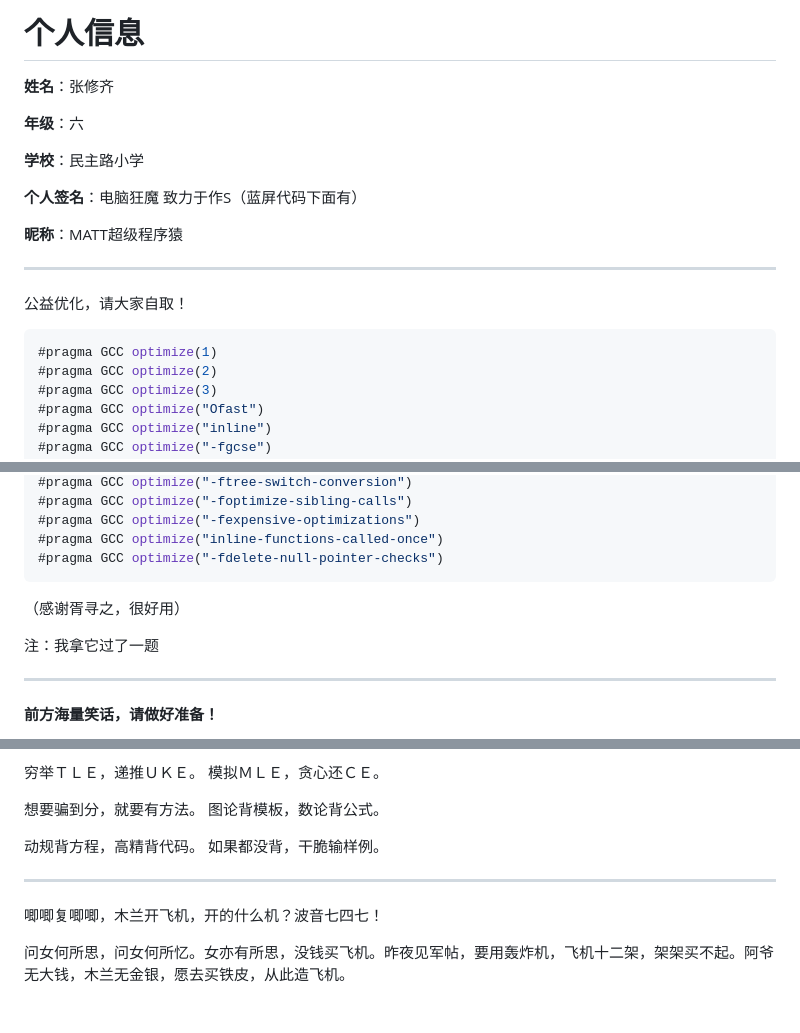
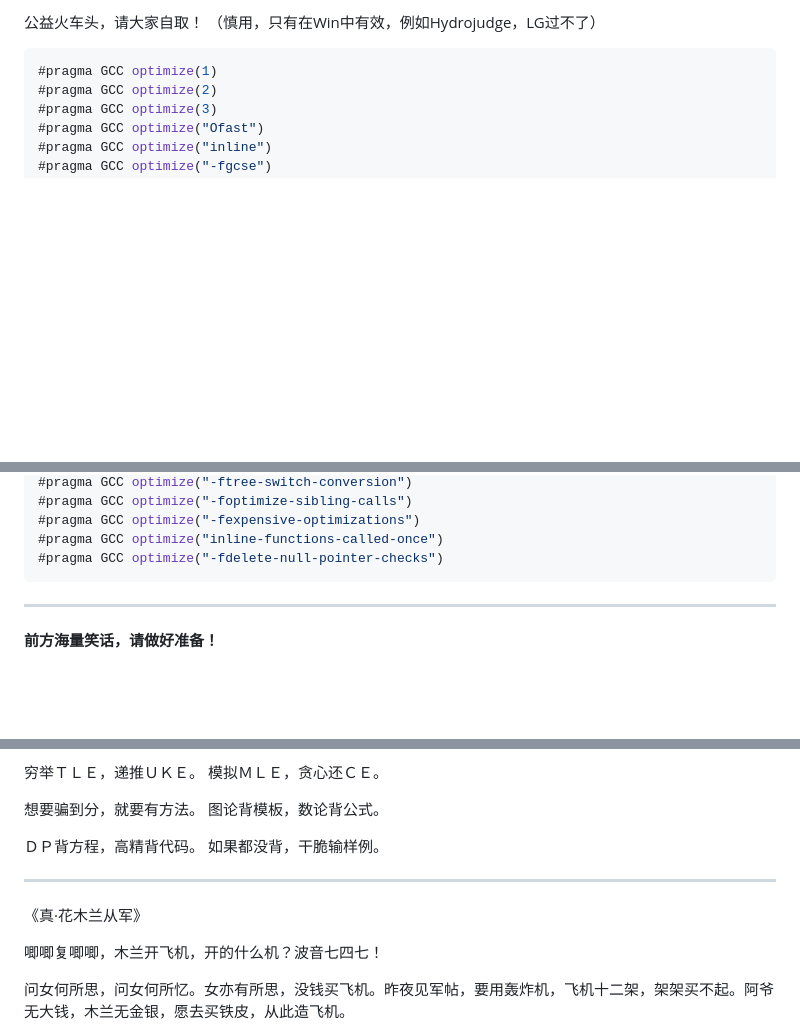
Before and after one commit to Matthew101130/matthew101130.github.io, a Markdown page: README.md, 3 parts joined by grey strips. Drawn GitHub-style; blank space fills up the shorter version.

````diff
--- a/README.md
+++ b/README.md
@@ -1,18 +1,5 @@
-# 个人信息
-
-**姓名**：张修齐
-
-**年级**：六
-
-**学校**：民主路小学
-
-**个人签名**：电脑狂魔 致力于作S（蓝屏代码下面有）
-
-**昵称**：MATT超级程序猿
-
-<hr>
-
-公益优化，请大家自取！
+公益火车头，请大家自取！
+（慎用，只有在Win中有效，例如Hydrojudge，LG过不了）
 
 ```cpp
 #pragma GCC optimize(1)
@@ -60,10 +47,6 @@
 #pragma GCC optimize("inline-functions-called-once")
 #pragma GCC optimize("-fdelete-null-pointer-checks")
 ```
-
-（感谢胥寻之，很好用）
-
-注：我拿它过了一题
 
 <hr>
 
@@ -1249,9 +1234,11 @@ DP 一般看规律
 
 想要骗到分，就要有方法。 图论背模板，数论背公式。
 
-动规背方程，高精背代码。 如果都没背，干脆输样例。
+ＤＰ背方程，高精背代码。 如果都没背，干脆输样例。
 
 <hr>
+
+《真·花木兰从军》
 
 唧唧复唧唧，木兰开飞机，开的什么机？波音七四七！
 
````
Also changed, not shown: other parts of README.md (+11 -1 lines).
